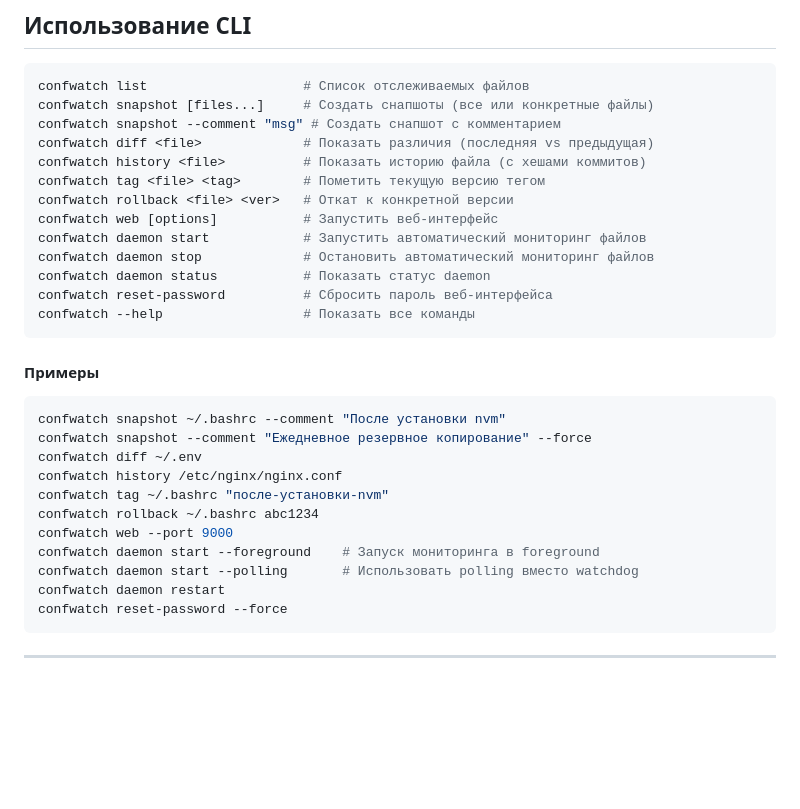
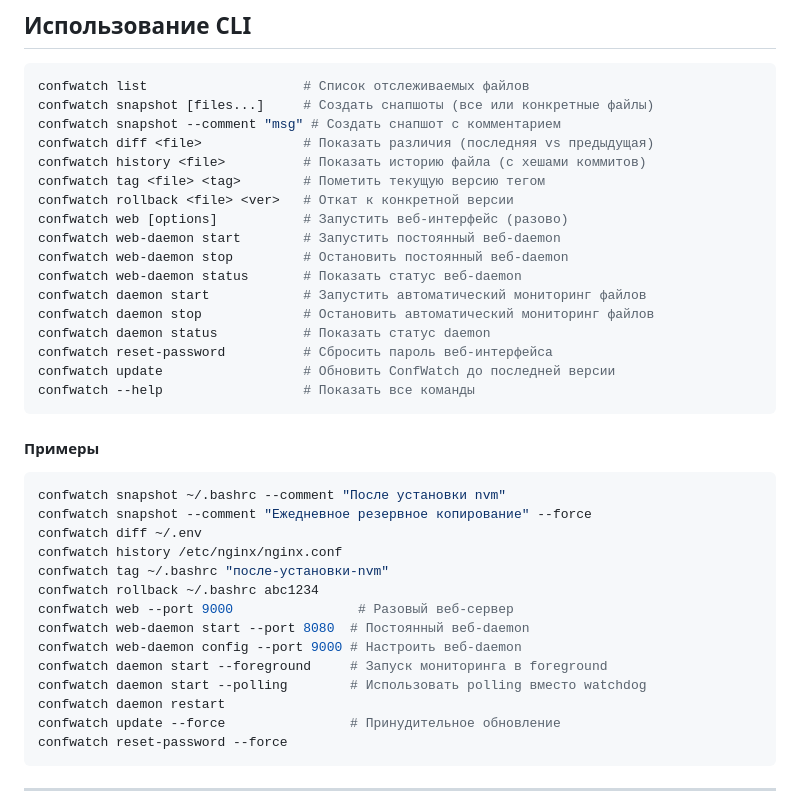
Before and after one commit to mrvi0/conf-watch, a Markdown page: docs/ru/README.md, the part around one of its changes. GitHub-like rendering; blank space fills up the shorter version.

````diff
--- a/docs/ru/README.md
+++ b/docs/ru/README.md
@@ -104,11 +104,15 @@ confwatch diff <file>             # Показать различия (посл
 confwatch history <file>          # Показать историю файла (с хешами коммитов)
 confwatch tag <file> <tag>        # Пометить текущую версию тегом
 confwatch rollback <file> <ver>   # Откат к конкретной версии
-confwatch web [options]           # Запустить веб-интерфейс
+confwatch web [options]           # Запустить веб-интерфейс (разово)
+confwatch web-daemon start        # Запустить постоянный веб-daemon
+confwatch web-daemon stop         # Остановить постоянный веб-daemon
+confwatch web-daemon status       # Показать статус веб-daemon
 confwatch daemon start            # Запустить автоматический мониторинг файлов
 confwatch daemon stop             # Остановить автоматический мониторинг файлов
 confwatch daemon status           # Показать статус daemon
 confwatch reset-password          # Сбросить пароль веб-интерфейса
+confwatch update                  # Обновить ConfWatch до последней версии
 confwatch --help                  # Показать все команды
 ```
 
@@ -120,10 +124,13 @@ confwatch diff ~/.env
 confwatch history /etc/nginx/nginx.conf
 confwatch tag ~/.bashrc "после-установки-nvm"
 confwatch rollback ~/.bashrc abc1234
-confwatch web --port 9000
-confwatch daemon start --foreground    # Запуск мониторинга в foreground
-confwatch daemon start --polling       # Использовать polling вместо watchdog
+confwatch web --port 9000                # Разовый веб-сервер
+confwatch web-daemon start --port 8080  # Постоянный веб-daemon
+confwatch web-daemon config --port 9000 # Настроить веб-daemon
+confwatch daemon start --foreground     # Запуск мониторинга в foreground
+confwatch daemon start --polling        # Использовать polling вместо watchdog
 confwatch daemon restart
+confwatch update --force                # Принудительное обновление
 confwatch reset-password --force
 ```
 
````
Also changed, not shown: other parts of docs/ru/README.md (+36 -0 lines), README.md (+47 -4 lines).
